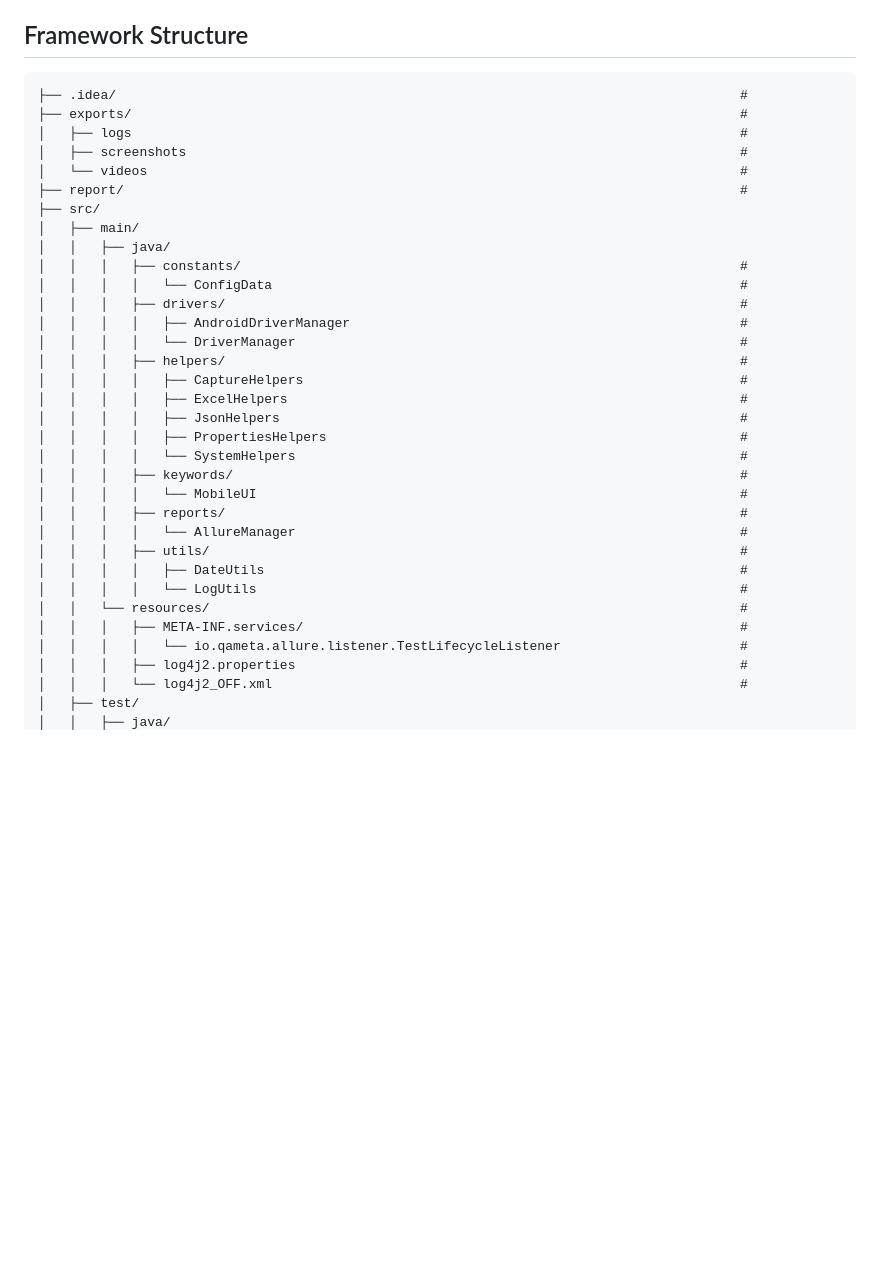
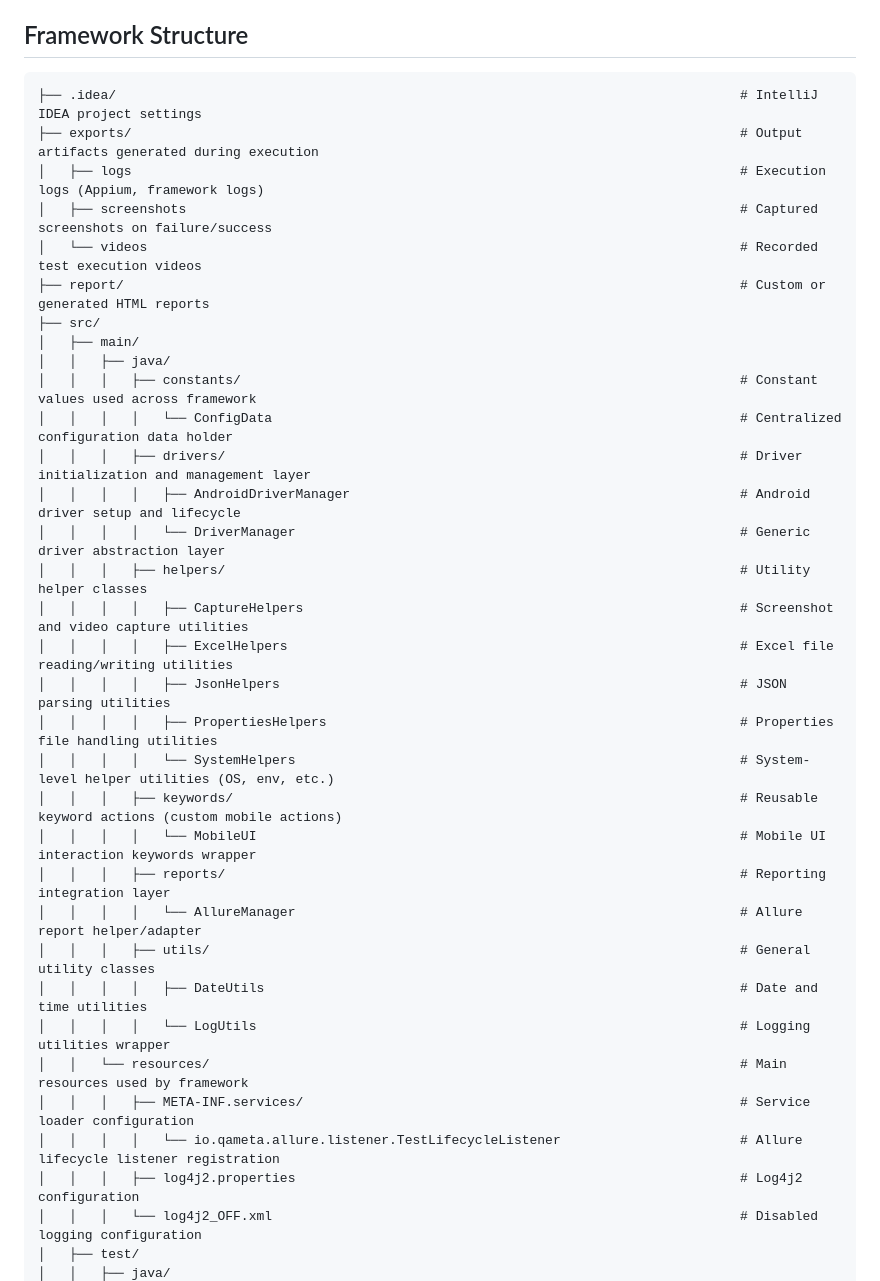
Before and after one commit to BinDang5695/AppiumJava, a Markdown page: README.md, the part around one of its changes. Rendered like a GitHub page; blank space fills up the shorter version.

````diff
--- a/README.md
+++ b/README.md
@@ -24,37 +24,37 @@ This is a mobile automation framework using Appium written in Java.
 ## Framework Structure
 
 ```
-├── .idea/                                                                                #
-├── exports/                                                                              #
-│   ├── logs                                                                              #
-│   ├── screenshots                                                                       #
-│   └── videos                                                                            #
-├── report/                                                                               #
+├── .idea/                                                                                # IntelliJ IDEA project settings
+├── exports/                                                                              # Output artifacts generated during execution
+│   ├── logs                                                                              # Execution logs (Appium, framework logs)
+│   ├── screenshots                                                                       # Captured screenshots on failure/success
+│   └── videos                                                                            # Recorded test execution videos
+├── report/                                                                               # Custom or generated HTML reports
 ├── src/
 │   ├── main/
 │   │   ├── java/
-│   │   │   ├── constants/                                                                #
-│   │   │   │   └── ConfigData                                                            #
-│   │   │   ├── drivers/                                                                  #
-│   │   │   │   ├── AndroidDriverManager                                                  #
-│   │   │   │   └── DriverManager                                                         #
-│   │   │   ├── helpers/                                                                  #
-│   │   │   │   ├── CaptureHelpers                                                        #
-│   │   │   │   ├── ExcelHelpers                                                          #
-│   │   │   │   ├── JsonHelpers                                                           #
-│   │   │   │   ├── PropertiesHelpers                                                     #
-│   │   │   │   └── SystemHelpers                                                         #
-│   │   │   ├── keywords/                                                                 #
-│   │   │   │   └── MobileUI                                                              #
-│   │   │   ├── reports/                                                                  #
-│   │   │   │   └── AllureManager                                                         #
-│   │   │   ├── utils/                                                                    #
-│   │   │   │   ├── DateUtils                                                             #
-│   │   │   │   └── LogUtils                                                              #
-│   │   └── resources/                                                                    #
-│   │   │   ├── META-INF.services/                                                        #
-│   │   │   │   └── io.qameta.allure.listener.TestLifecycleListener                       #
-│   │   │   ├── log4j2.properties                                                         #
-│   │   │   └── log4j2_OFF.xml                                                            #
+│   │   │   ├── constants/                                                                # Constant values used across framework
+│   │   │   │   └── ConfigData                                                            # Centralized configuration data holder
+│   │   │   ├── drivers/                                                                  # Driver initialization and management layer
+│   │   │   │   ├── AndroidDriverManager                                                  # Android driver setup and lifecycle
+│   │   │   │   └── DriverManager                                                         # Generic driver abstraction layer
+│   │   │   ├── helpers/                                                                  # Utility helper classes
+│   │   │   │   ├── CaptureHelpers                                                        # Screenshot and video capture utilities
+│   │   │   │   ├── ExcelHelpers                                                          # Excel file reading/writing utilities
+│   │   │   │   ├── JsonHelpers                                                           # JSON parsing utilities
+│   │   │   │   ├── PropertiesHelpers                                                     # Properties file handling utilities
+│   │   │   │   └── SystemHelpers                                                         # System-level helper utilities (OS, env, etc.)
+│   │   │   ├── keywords/                                                                 # Reusable keyword actions (custom mobile actions)
+│   │   │   │   └── MobileUI                                                              # Mobile UI interaction keywords wrapper
+│   │   │   ├── reports/                                                                  # Reporting integration layer
+│   │   │   │   └── AllureManager                                                         # Allure report helper/adapter
+│   │   │   ├── utils/                                                                    # General utility classes
+│   │   │   │   ├── DateUtils                                                             # Date and time utilities
+│   │   │   │   └── LogUtils                                                              # Logging utilities wrapper
+│   │   └── resources/                                                                    # Main resources used by framework
+│   │   │   ├── META-INF.services/                                                        # Service loader configuration
+│   │   │   │   └── io.qameta.allure.listener.TestLifecycleListener                       # Allure lifecycle listener registration
+│   │   │   ├── log4j2.properties                                                         # Log4j2 configuration
+│   │   │   └── log4j2_OFF.xml                                                            # Disabled logging configuration
 │   ├── test/
 │   │   ├── java/
````
Also changed, not shown: other parts of README.md (+65 -65 lines).
